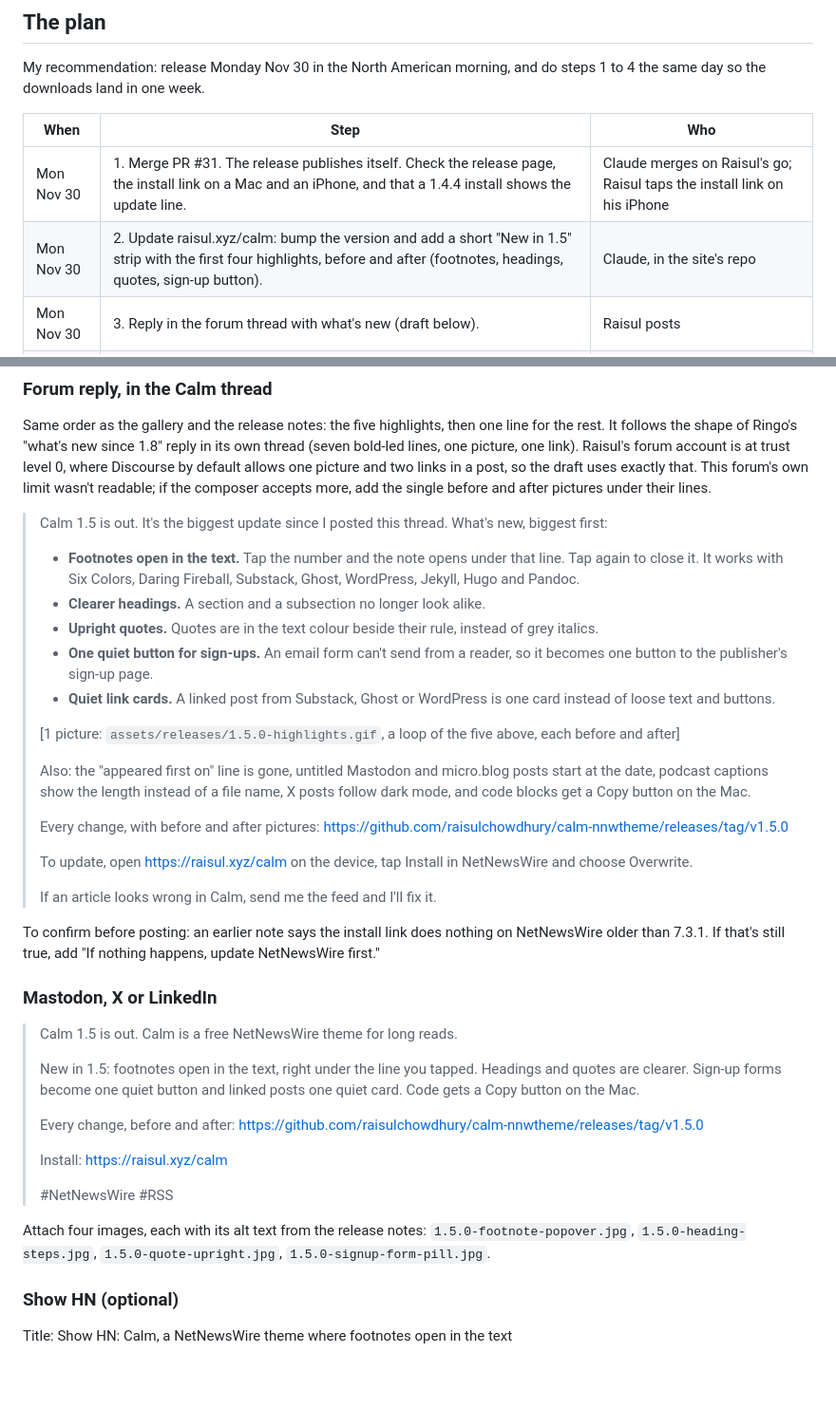
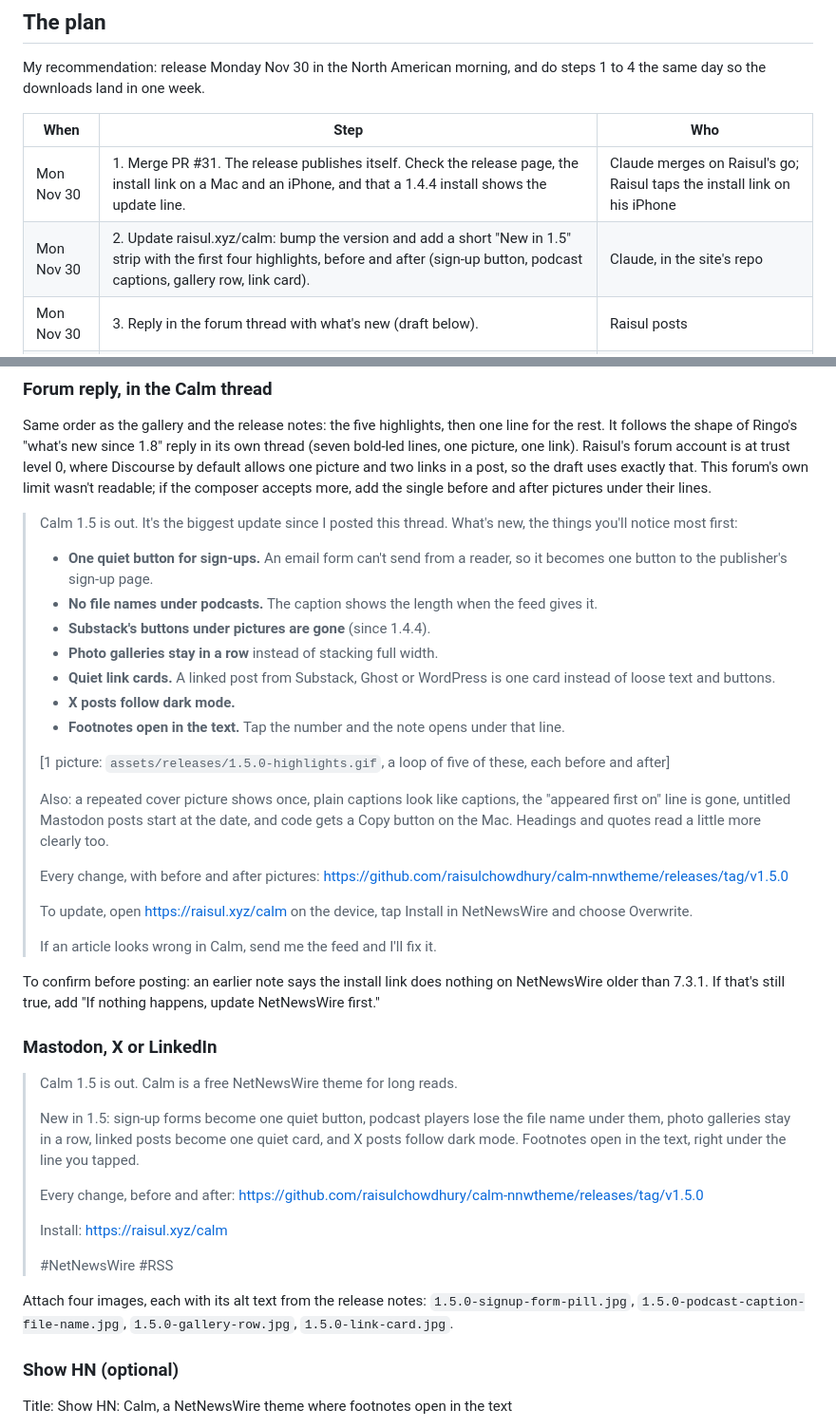
Before and after one commit to raisulchowdhury/calm-nnwtheme, a Markdown page: docs/launch/2026-11-30-calm-1.5-launch-plan.md, 2 parts joined by grey strips. Shown at 95% size. Rendered like a GitHub page; blank space fills up the shorter version.

```diff
--- a/docs/launch/2026-11-30-calm-1.5-launch-plan.md
+++ b/docs/launch/2026-11-30-calm-1.5-launch-plan.md
@@ -44,7 +44,7 @@ do steps 1 to 4 the same day so the downloads land in one week.
 | When | Step | Who |
 |---|---|---|
 | Mon Nov 30 | 1. Merge PR #31. The release publishes itself. Check the release page, the install link on a Mac and an iPhone, and that a 1.4.4 install shows the update line. | Claude merges on Raisul's go; Raisul taps the install link on his iPhone |
-| Mon Nov 30 | 2. Update raisul.xyz/calm: bump the version and add a short "New in 1.5" strip with the first four highlights, before and after (footnotes, headings, quotes, sign-up button). | Claude, in the site's repo |
+| Mon Nov 30 | 2. Update raisul.xyz/calm: bump the version and add a short "New in 1.5" strip with the first four highlights, before and after (sign-up button, podcast captions, gallery row, link card). | Claude, in the site's repo |
 | Mon Nov 30 | 3. Reply in the forum thread with what's new (draft below). | Raisul posts |
 | Mon Nov 30 | 4. Post on Mastodon with four images and #NetNewsWire (draft below). Same text works on X and LinkedIn. | Raisul posts |
 | Tue to Thu | 5. Answer every reply the same day. If someone reports a feed that looks wrong, fix it and ship 1.5.1 within a day or two. A fast fix in public is the best follow-up post. | Both |
@@ -74,25 +74,26 @@ This forum's own limit wasn't readable; if the composer accepts more, add
 the single before and after pictures under their lines.
 
 > Calm 1.5 is out. It's the biggest update since I posted this thread.
-> What's new, biggest first:
+> What's new, the things you'll notice most first:
 >
-> - **Footnotes open in the text.** Tap the number and the note opens under
->   that line. Tap again to close it. It works with Six Colors, Daring
->   Fireball, Substack, Ghost, WordPress, Jekyll, Hugo and Pandoc.
-> - **Clearer headings.** A section and a subsection no longer look alike.
-> - **Upright quotes.** Quotes are in the text colour beside their rule,
->   instead of grey italics.
 > - **One quiet button for sign-ups.** An email form can't send from a
 >   reader, so it becomes one button to the publisher's sign-up page.
+> - **No file names under podcasts.** The caption shows the length when the
+>   feed gives it.
+> - **Substack's buttons under pictures are gone** (since 1.4.4).
+> - **Photo galleries stay in a row** instead of stacking full width.
 > - **Quiet link cards.** A linked post from Substack, Ghost or WordPress is
 >   one card instead of loose text and buttons.
+> - **X posts follow dark mode.**
+> - **Footnotes open in the text.** Tap the number and the note opens under
+>   that line.
 >
-> [1 picture: `assets/releases/1.5.0-highlights.gif`, a loop of the five above, each before and after]
+> [1 picture: `assets/releases/1.5.0-highlights.gif`, a loop of five of these, each before and after]
 >
-> Also: the "appeared first on" line is gone, untitled Mastodon and
-> micro.blog posts start at the date, podcast captions show the length
-> instead of a file name, X posts follow dark mode, and code blocks get a
-> Copy button on the Mac.
+> Also: a repeated cover picture shows once, plain captions look like
+> captions, the "appeared first on" line is gone, untitled Mastodon posts
+> start at the date, and code gets a Copy button on the Mac. Headings and
+> quotes read a little more clearly too.
 >
 > Every change, with before and after pictures:
 > https://github.com/raisulchowdhury/calm-nnwtheme/releases/tag/v1.5.0
@@ -110,9 +111,10 @@ nothing happens, update NetNewsWire first."
 
 > Calm 1.5 is out. Calm is a free NetNewsWire theme for long reads.
 >
-> New in 1.5: footnotes open in the text, right under the line you tapped.
-> Headings and quotes are clearer. Sign-up forms become one quiet button and
-> linked posts one quiet card. Code gets a Copy button on the Mac.
+> New in 1.5: sign-up forms become one quiet button, podcast players lose
+> the file name under them, photo galleries stay in a row, linked
+> posts become one quiet card, and X posts follow dark mode. Footnotes open
+> in the text, right under the line you tapped.
 >
 > Every change, before and after:
 > https://github.com/raisulchowdhury/calm-nnwtheme/releases/tag/v1.5.0
@@ -122,8 +124,8 @@ nothing happens, update NetNewsWire first."
 > #NetNewsWire #RSS
 
 Attach four images, each with its alt text from the release notes:
-`1.5.0-footnote-popover.jpg`, `1.5.0-heading-steps.jpg`,
-`1.5.0-quote-upright.jpg`, `1.5.0-signup-form-pill.jpg`.
+`1.5.0-signup-form-pill.jpg`, `1.5.0-podcast-caption-file-name.jpg`,
+`1.5.0-gallery-row.jpg`, `1.5.0-link-card.jpg`.
 
 ### Show HN (optional)
 
```
Also changed, not shown: docs/releases/2026-11-30-calm-1.5.0.md (+58 -55 lines), assets/releases/1.5.0-highlights.gif.
